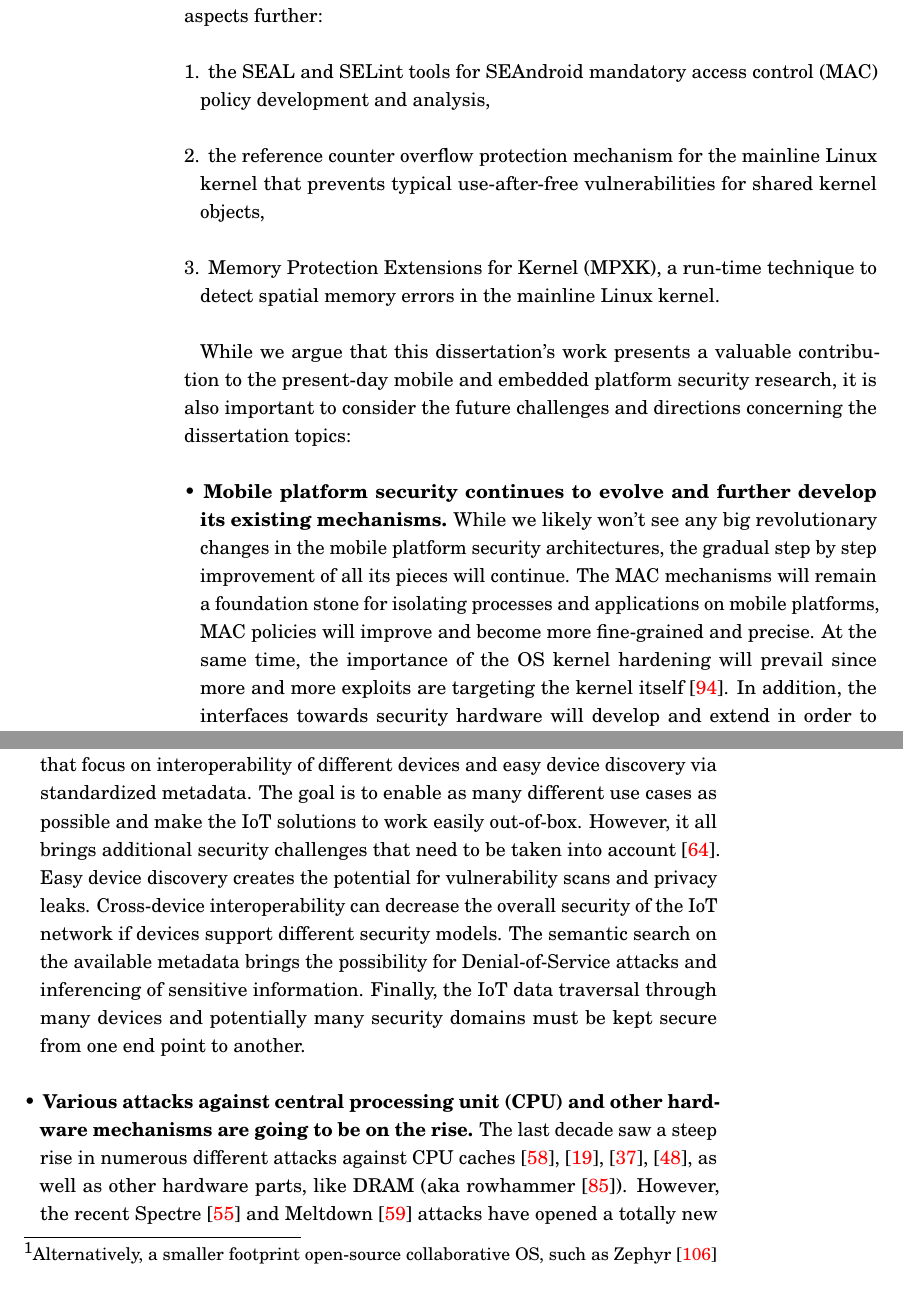
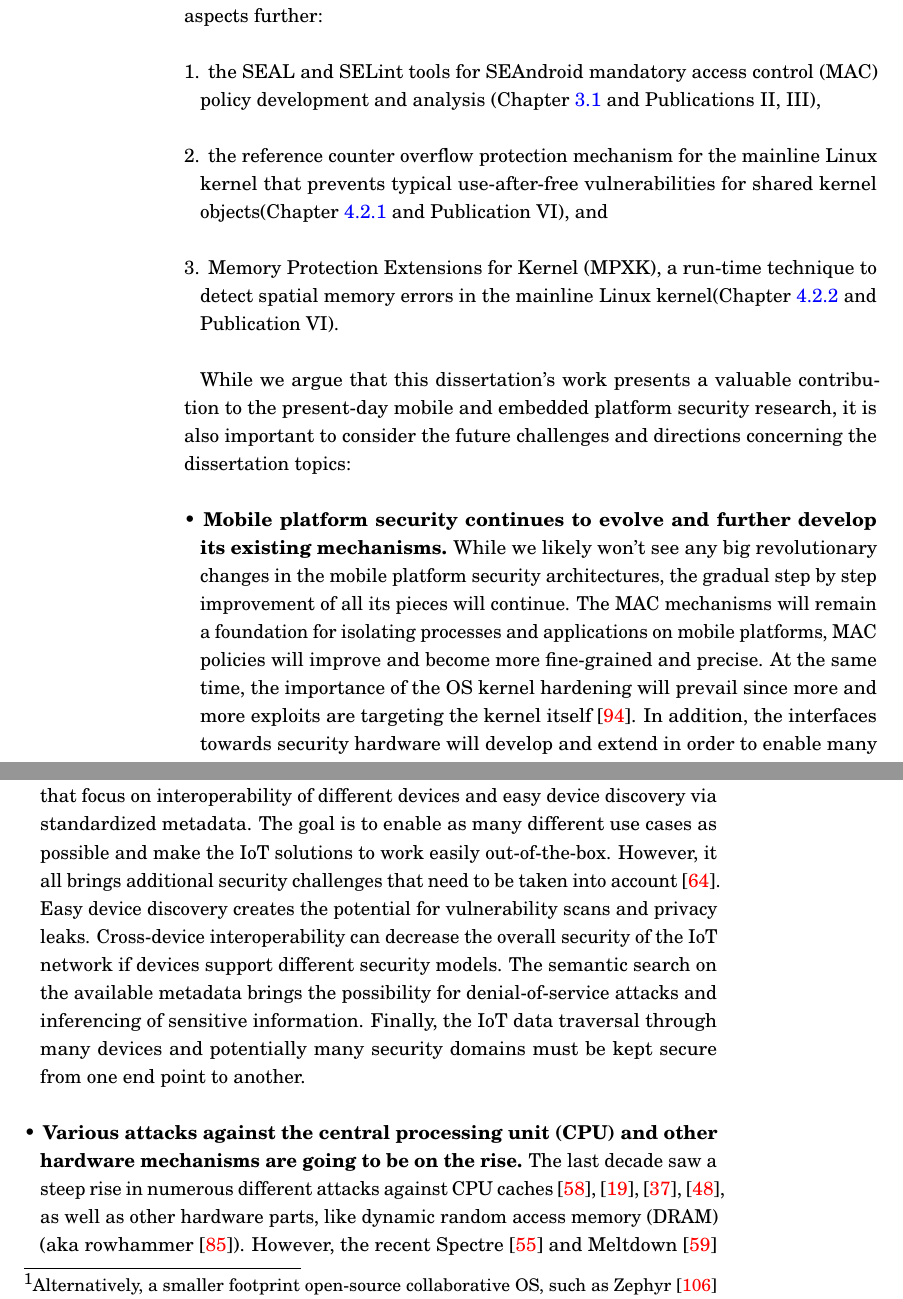
Before and after one commit to ereshetova/dissertation, a LaTeX thesis (dissertation.tex, which reads chapters/discussion.tex): two parts of pages 47 and 48 of 146, joined at a grey line, cut so that both start at the same text. Compiled offline with pdfLaTeX.

Commit message:
further comments from Asokan addressed

```diff
--- a/chapters/discussion.tex
+++ b/chapters/discussion.tex
@@ -2,19 +2,19 @@
 In this dissertation, we have presented the overall platform security model for mobile and embedded devices, as well as discussed some of its most challenging aspects in present days, such as process and application isolation, access control and overall operating system (OS) kernel hardening.
 The dissertation has also proposed a set of tools and mechanisms to help improve the above-mentioned aspects further:
 \begin{enumerate}
-	\item the SEAL and SELint tools for SEAndroid mandatory access control (MAC) policy development and analysis,
-	\item the reference counter overflow protection mechanism for the mainline Linux kernel that prevents typical use-after-free vulnerabilities for shared kernel objects,
-	\item Memory Protection Extensions for Kernel (MPXK), a run-time technique to detect spatial memory errors in the mainline Linux kernel.
+	\item the SEAL and SELint tools for SEAndroid mandatory access control (MAC) policy development and analysis (Chapter~\ref{sec:seandroid} and Publications II, III),
+	\item the reference counter overflow protection mechanism for the mainline Linux kernel that prevents typical use-after-free vulnerabilities for shared kernel objects(Chapter~\ref{sec:kern-mem-ref-count} and Publication VI), and
+	\item Memory Protection Extensions for Kernel (MPXK), a run-time technique to detect spatial memory errors in the mainline Linux kernel(Chapter~\ref{sec:kern-mem-out-of-bounds} and Publication VI).
 \end{enumerate}
 
 While we argue that this dissertation's work presents a valuable contribution to the present-day mobile and embedded platform security research, it is also important to consider the future challenges and directions concerning the dissertation topics:
 
 \begin{itemize}
-	\item \textbf{Mobile platform security continues to evolve and further develop its existing mechanisms.} While we likely won't see any big revolutionary changes in the mobile platform security architectures, the gradual step by step improvement of all its pieces will continue. The MAC mechanisms will remain a foundation stone for isolating processes and applications on mobile platforms, MAC policies will improve and become more fine-grained and precise. At the same time, the importance of the OS kernel hardening will prevail since more and more exploits are targeting the kernel itself~\cite{stoep2016android}. In addition, the interfaces towards security hardware will develop and extend in order to enable many new desired use cases in payments, transportation, healthcare etc.
+	\item \textbf{Mobile platform security continues to evolve and further develop its existing mechanisms.} While we likely won't see any big revolutionary changes in the mobile platform security architectures, the gradual step by step improvement of all its pieces will continue. The MAC mechanisms will remain a foundation for isolating processes and applications on mobile platforms, MAC policies will improve and become more fine-grained and precise. At the same time, the importance of the OS kernel hardening will prevail since more and more exploits are targeting the kernel itself~\cite{stoep2016android}. In addition, the interfaces towards security hardware will develop and extend in order to enable many new desired use cases in payments, transportation, healthcare etc.
 
 	\item \textbf{The security of embedded devices will become a major focus in both academia and industry.} Nowadays embedded devices are rather weak with regards to their security and are prone to many kind of attacks~\cite{Choo2016}. This is clearly unacceptable for the successful development of the Internet of Things (IoT) domain and must be addressed in the near future. If an embedded OS is based on the long-term supported mainline Linux kernel, it can greatly help in reducing the maintenance work, because the security fixes would be automatically backported by the community\footnote{Alternatively, a smaller footprint open-source collaborative OS, such as Zephyr~\cite{zephyr} or NuttX~\cite{NuttX}, can be used to achieve the same purpose.}. The OS kernel hardening effort is therefore of utmost importance here, especially because many embedded devices do not get software updates as often as mobile ones. Thus, their base kernel and (if present) userspace must be hardened to prevent the successful exploitation of developer's mistakes and bugs. The application and process isolation is not so important for embedded devices, because many of them nowadays do not have multi-process or multi-application environments, but rather have a monolithic execution environment. However, when more powerful embedded devices reach similar capabilities like mobile ones (like having 3-rd party application installation or different trust levels for processes), they would face similar platform security needs and challenges.
 
-	\item \textbf{The decentralized aspects of IoT bring new security challenges.} While it is important to harden a single embedded device against various attacks, the real security challenge in IoT comes from protecting a distributed set of devices. Many IoT standards (such as OCF~\cite{ocf} or WoT~\cite{wot}) are being developed now that focus on interoperability of different devices and easy device discovery via standardized metadata. The goal is to enable as many different use cases as possible and make the IoT solutions to work easily out-of-box. However, it all brings additional security challenges that need to be taken into account~\cite{McCool2018}. Easy device discovery creates the potential for vulnerability scans and privacy leaks. Cross-device interoperability can decrease the overall security of the IoT network if devices support different security models. The semantic search on the available metadata brings the possibility for Denial-of-Service attacks and inferencing of sensitive information. Finally, the IoT data traversal through many devices and potentially many security domains must be kept secure from one end point to another.
+	\item \textbf{The decentralized aspects of IoT bring new security challenges.} While it is important to harden a single embedded device against various attacks, the real security challenge in IoT comes from protecting a distributed set of devices. Many IoT standards (such as OCF~\cite{ocf} or WoT~\cite{wot}) are being developed now that focus on interoperability of different devices and easy device discovery via standardized metadata. The goal is to enable as many different use cases as possible and make the IoT solutions to work easily out-of-the-box. However, it all brings additional security challenges that need to be taken into account~\cite{McCool2018}. Easy device discovery creates the potential for vulnerability scans and privacy leaks. Cross-device interoperability can decrease the overall security of the IoT network if devices support different security models. The semantic search on the available metadata brings the possibility for denial-of-service attacks and inferencing of sensitive information. Finally, the IoT data traversal through many devices and potentially many security domains must be kept secure from one end point to another.
 
-	\item \textbf{Various attacks against central processing unit (CPU) and other hardware mechanisms are going to be on the rise.} The last decade saw a steep rise in numerous different attacks against CPU caches~\cite{lipp2016armageddon},~\cite{brasser2017software},~\cite{gras2017aslr},~\cite{irazoqui2017cache}, as well as other hardware parts, like DRAM (aka rowhammer~\cite{seaborn2015exploiting}). However, the recent Spectre~\cite{Kocher2018spectre} and Meltdown~\cite{Lipp2018meltdown} attacks have opened a totally new set of possibilities for performing cache side channel attacks using such CPU capabilities as branch prediction and speculative execution. The core part of these attacks is to trick the victim into speculatively performing some operations that would not occur during the normal program operation flow and leak the victim's confidential information (such as various security credentials or simply the content of the kernel memory) via a side channel (typically cache-based) to the attacker. These attacks are very powerful, affect all CPU vendors to various degrees, and are likely to stay and be developed further in the future since they affect one of the core parts of how modern CPUs work and achieve their performance criteria.
+	\item \textbf{Various attacks against the central processing unit (CPU) and other hardware mechanisms are going to be on the rise.} The last decade saw a steep rise in numerous different attacks against CPU caches~\cite{lipp2016armageddon},~\cite{brasser2017software},~\cite{gras2017aslr},~\cite{irazoqui2017cache}, as well as other hardware parts, like dynamic random access memory (DRAM) (aka rowhammer~\cite{seaborn2015exploiting}). However, the recent Spectre~\cite{Kocher2018spectre} and Meltdown~\cite{Lipp2018meltdown} attacks have opened a totally new set of possibilities for performing cache side channel attacks using such CPU capabilities as branch prediction and speculative execution. The core part of these attacks is to trick the victim into speculatively performing some operations that would not occur during the normal program operation flow and leak the victim's confidential information (such as various security credentials or simply the content of the kernel memory) via a side channel (typically cache-based) to the attacker. These attacks are very powerful, affect all CPU vendors to various degrees, and are likely to stay and be developed further in the future since they affect one of the core parts of how modern CPUs work and achieve their performance criteria.
 
```
Also changed, not shown: chapters/ac-policies.tex (+2 -1 lines), chapters/kernel-hardening.tex (+3 -9 lines), dissertation.tex (+1 -0 lines), figures/selint.png, chapters/discussion.tex (2 more changed lines), 1 other file.
